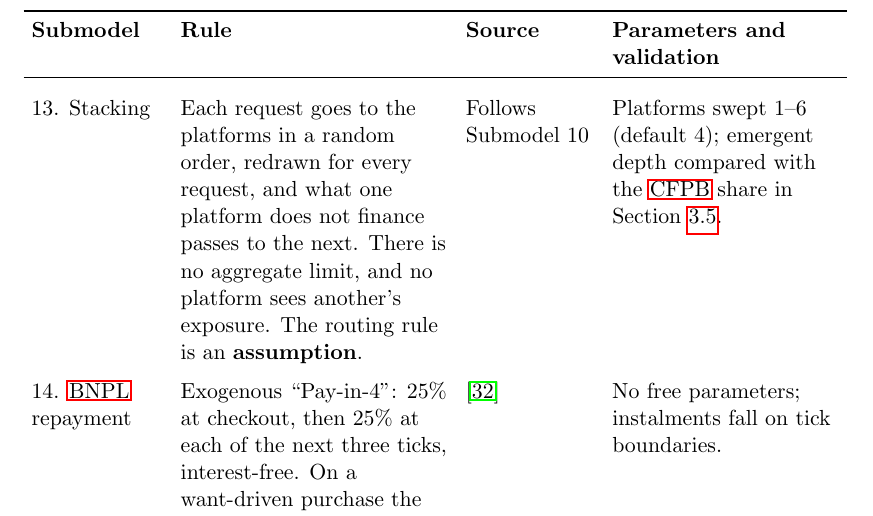
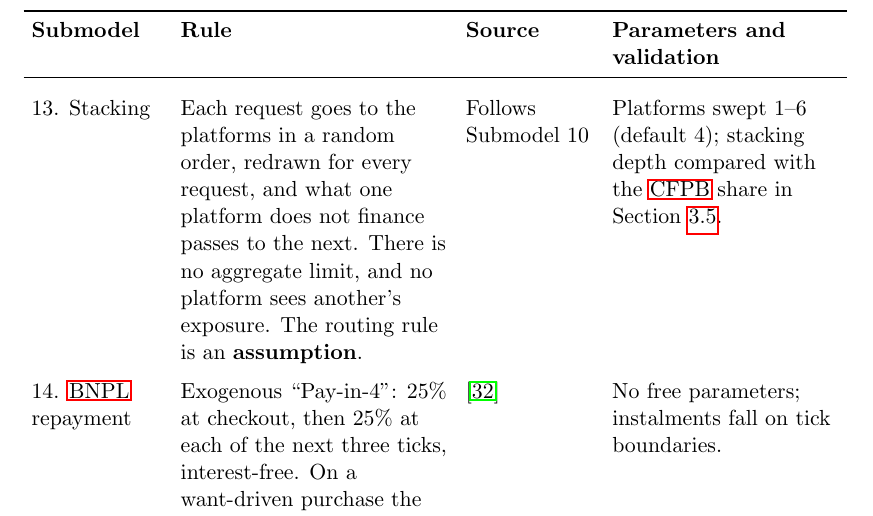
Before and after one commit to marclevin/bnpl-debt-dynamics, a LaTeX thesis (thesis/main.tex, which reads thesis/chapters/02_model.tex): part of page 22 of 112, cut so that both start at the same text. Compiled offline with pdfLaTeX.

Commit message:
Describe stacking depth in the Submodel 13 row without calling it emergent
Co-Authored-By: Claude Fable 5.1 <noreply@anthropic.com>

```diff
--- a/thesis/chapters/02_model.tex
+++ b/thesis/chapters/02_model.tex
@@ -256,7 +256,7 @@ cross-platform stacking in more detail.
 \addlinespace
 12. \ac{BNPL} eligibility & Banked households only; a light automated screen in place of the Regulation 23A test. Per-order cap R9{,}927 (2017 Rands), an \textbf{assumption}; rolling limit $\lambda = 0.10$ of monthly income per platform, set for each household in line with the industry's disclosed ``low and grow'' practice. & \cite{payflex_terms, payjustnow_terms, homechoice2024ir} & Access capped at the imputed 82.8\% banked share. At the default of 0.10, four per-platform limits sum to 40\% of monthly income, close to the 39\% we obtain by expressing Woolard's illustrative figure of about \pounds1{,}000 of \ac{BNPL} credit amassed across several lenders as a share of UK median monthly household disposable income, equivalised, in the year to March 2020 \cite{woolard2021, ons_income_fye2020}. $\lambda$ is swept 0.1--1.0 and reported against a 0.10--0.26 band. The upper end is Afterpay's maximum of A\$2{,}000 as a share of Australian median gross monthly household income in 2019--20 \cite{asic2020rep672, abs_income_2019_20}; as a share of median equivalised disposable income, the measure used for the UK, it is 0.48. Order-cap and limit binding rates reported by quintile. \\
 \addlinespace
-13. Stacking & Each request goes to the platforms in a random order, redrawn for every request, and what one platform does not finance passes to the next. There is no aggregate limit, and no platform sees another's exposure. The routing rule is an \textbf{assumption}. & Follows Submodel 10 & Platforms swept 1--6 (default 4); emergent depth compared with the \ac{CFPB} share in Section~\ref{sec:data-validation}. \\
+13. Stacking & Each request goes to the platforms in a random order, redrawn for every request, and what one platform does not finance passes to the next. There is no aggregate limit, and no platform sees another's exposure. The routing rule is an \textbf{assumption}. & Follows Submodel 10 & Platforms swept 1--6 (default 4); stacking depth compared with the \ac{CFPB} share in Section~\ref{sec:data-validation}. \\
 \addlinespace
 14. \ac{BNPL} repayment & Exogenous ``Pay-in-4'': 25\% at checkout, then 25\% at each of the next three ticks, interest-free. On a want-driven purchase the checkout debit must clear, so the order is truncated to what the household can fund. Late fees of R125.74 per tick, capped per agreement at the lower of R188.61 (2017 Rands) and half the purchase price; a household that exhausts the cap is cut off by that platform only. & \cite{payflex_terms} & No free parameters; instalments fall on tick boundaries. \\
 \addlinespace
```
